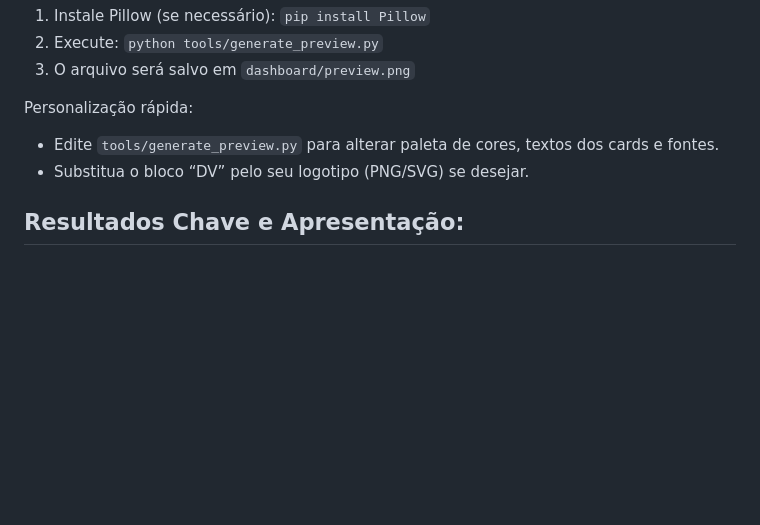
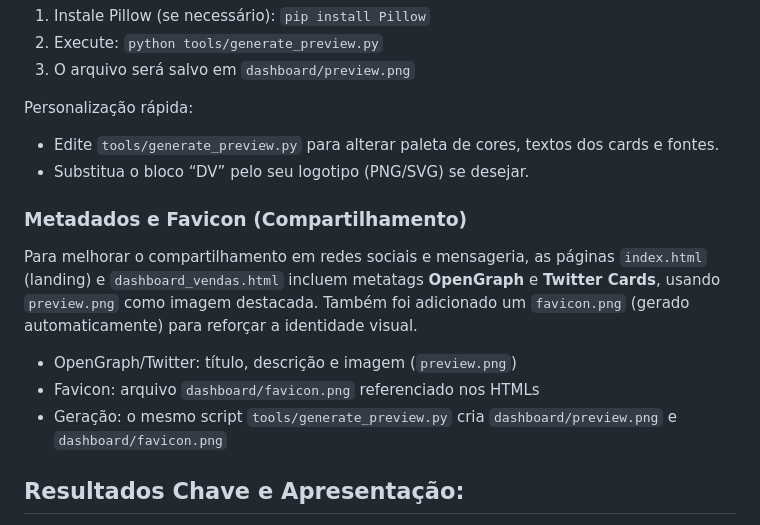
Before and after one commit to flaviohenriquehb777/Projeto_3_Financas_com_Apresentacao_Final_em_PPT, a Markdown page: README.md, the part around the change. Rendered like a GitHub page; blank space fills up the shorter version.

Commit message:
docs: README documenta OpenGraph/Twitter e favicon gerado pelo script de preview

```diff
--- a/README.md
+++ b/README.md
@@ -155,6 +155,14 @@ Personalização rápida:
 - Edite `tools/generate_preview.py` para alterar paleta de cores, textos dos cards e fontes.
 - Substitua o bloco “DV” pelo seu logotipo (PNG/SVG) se desejar.
 
+### Metadados e Favicon (Compartilhamento)
+
+Para melhorar o compartilhamento em redes sociais e mensageria, as páginas `index.html` (landing) e `dashboard_vendas.html` incluem metatags **OpenGraph** e **Twitter Cards**, usando `preview.png` como imagem destacada. Também foi adicionado um `favicon.png` (gerado automaticamente) para reforçar a identidade visual.
+
+- OpenGraph/Twitter: título, descrição e imagem (`preview.png`)
+- Favicon: arquivo `dashboard/favicon.png` referenciado nos HTMLs
+- Geração: o mesmo script `tools/generate_preview.py` cria `dashboard/preview.png` e `dashboard/favicon.png`
+
 ## Resultados Chave e Apresentação:
 
 Os resultados detalhados podem ser encontrados no notebook, mas os principais insights foram sintetizados na Apresentacao_Executiva.pptx, disponível na pasta ppt/. Esta apresentação visa comunicar de forma clara e concisa o desempenho de vendas, as categorias e produtos de maior destaque, e outras observações relevantes para a tomada de decisões estratégicas.
```
